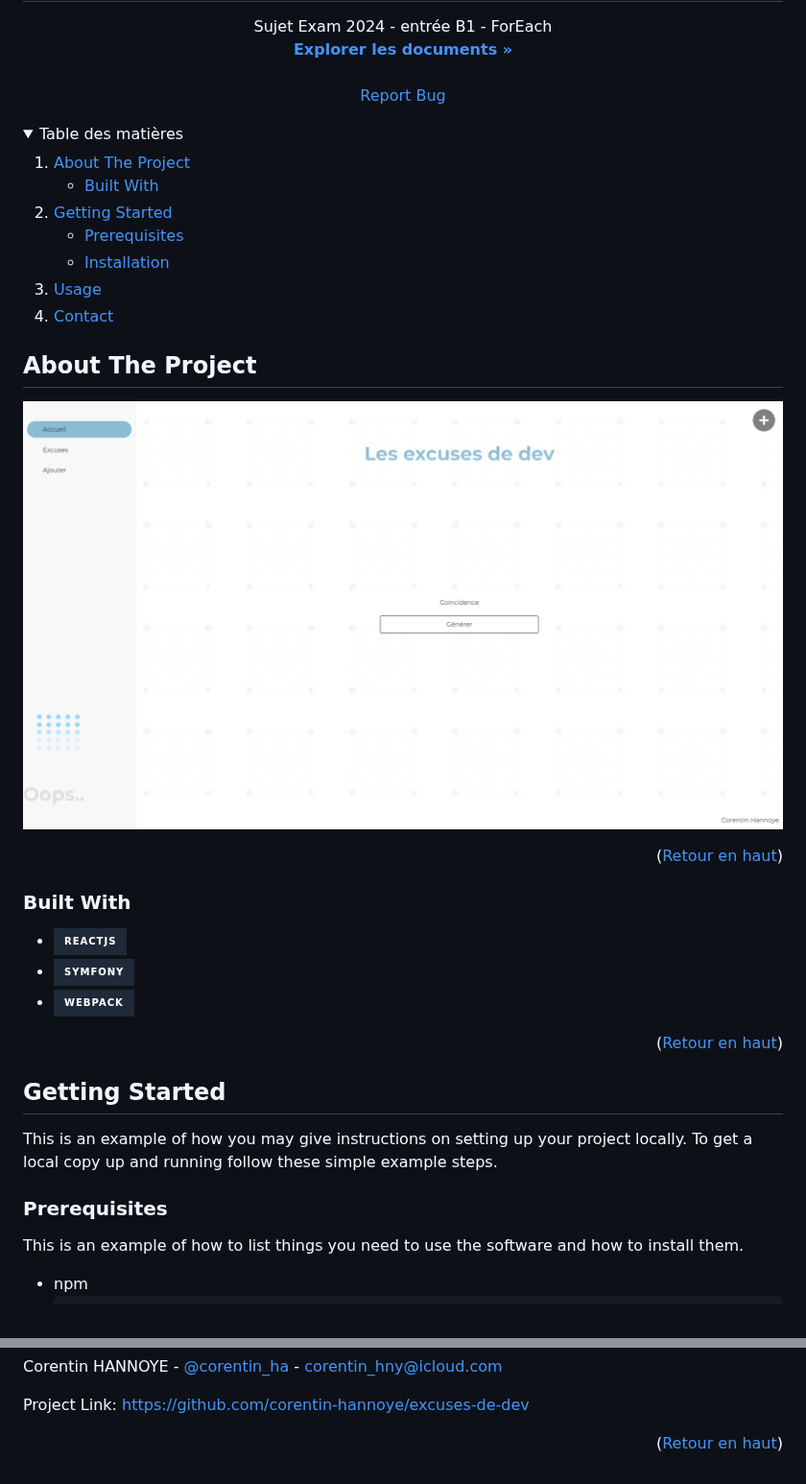
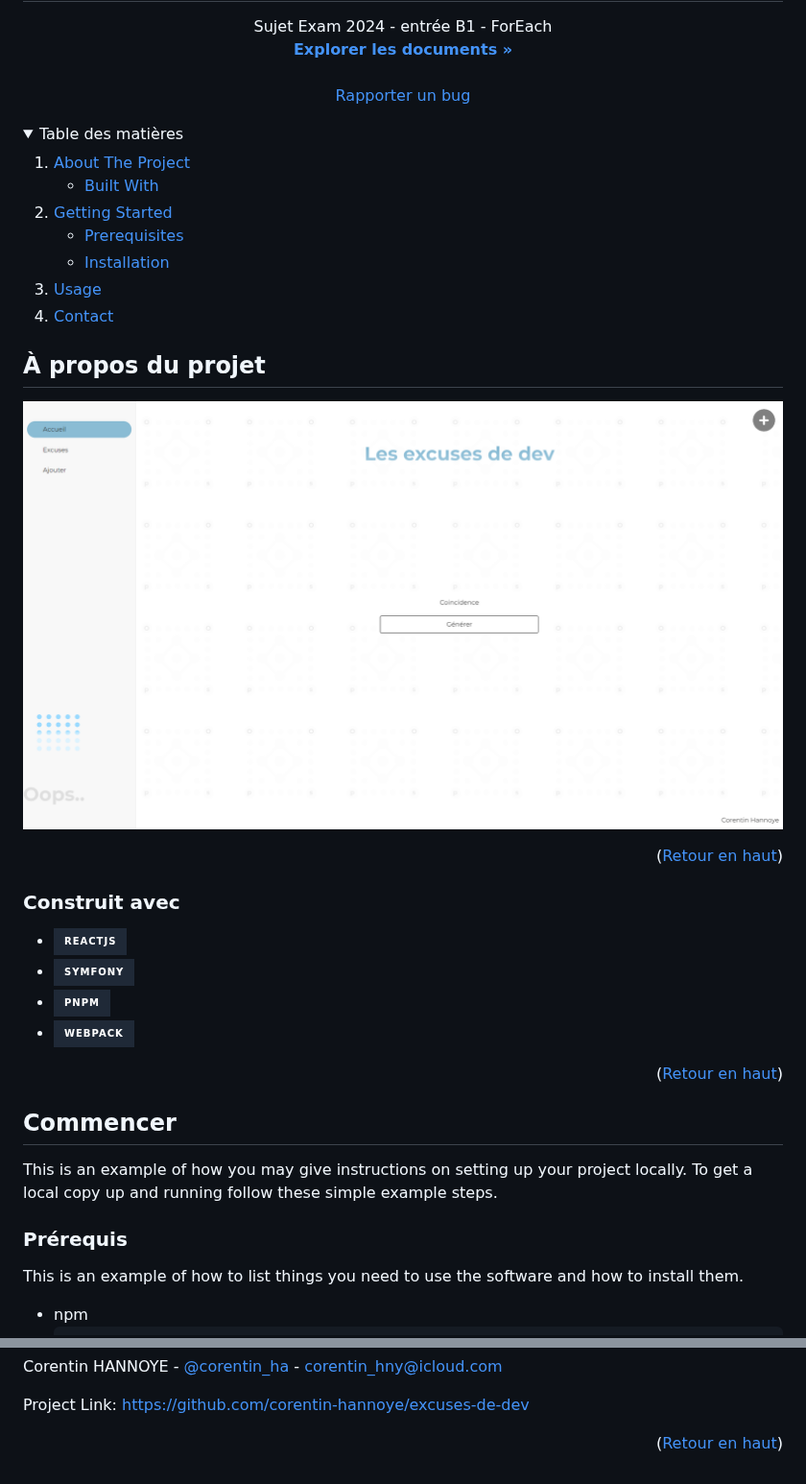
Before and after one commit to corentin-hannoye/excuses-de-dev, a Markdown page: README.md, 2 parts joined by grey strips. Shown at 96% size. GitHub-like rendering; folded sections open; badges without logos.

```diff
--- a/README.md
+++ b/README.md
@@ -14,7 +14,7 @@
       <a href="/ressources/docs"><strong>Explorer les documents »</strong></a>
       <br />
       <br />
-      <a href="https://github.com/corentin-hannoye/excuses-de-dev/issues/new?labels=bug&template=bug-report---.md">Report Bug</a>
+      <a href="https://github.com/corentin-hannoye/excuses-de-dev/issues/new?labels=bug&template=bug_report.md">Rapporter un bug</a>
   </p>
 </div>
 
@@ -45,18 +45,19 @@
 
 
 <!-- ABOUT THE PROJECT -->
-## About The Project
+## À propos du projet
 
-[![Product Name Screen Shot][product-screenshot]](http://localhost:8000)
+[![product-screenshot]](http://localhost:8000)
 
 <p align="right">(<a href="#readme-top">Retour en haut</a>)</p>
 
 
 
-### Built With
+### Construit avec
 
 * [![React][React.js]][React-url]
 * [![Symfony][Symfony.com]][Symfony-url]
+* [![Pnpm][Pnpm.com]][Pnpm-url]
 * [![Webpack][Webpack.com]][Webpack-url]
 
 <p align="right">(<a href="#readme-top">Retour en haut</a>)</p>
@@ -64,12 +65,12 @@
 
 
 <!-- GETTING STARTED -->
-## Getting Started
+## Commencer
 
 This is an example of how you may give instructions on setting up your project locally.
 To get a local copy up and running follow these simple example steps.
 
-### Prerequisites
+### Prérequis
 
 This is an example of how to list things you need to use the software and how to install them.
 * npm
@@ -127,3 +128,5 @@ Project Link: [https://github.com/corentin-hannoye/excuses-de-dev](https://githu
 [Symfony-url]: https://symfony.com
 [Webpack.com]: https://img.shields.io/badge/Webpack-1F2937?style=for-the-badge&logo=webpack&logoColor=white
 [Webpack-url]: https://webpack.js.org
+[Pnpm.com]: https://img.shields.io/badge/PNPM-1F2937?style=for-the-badge&logo=pnpm
+[Pnpm-url]: https://pnpm.io
```
